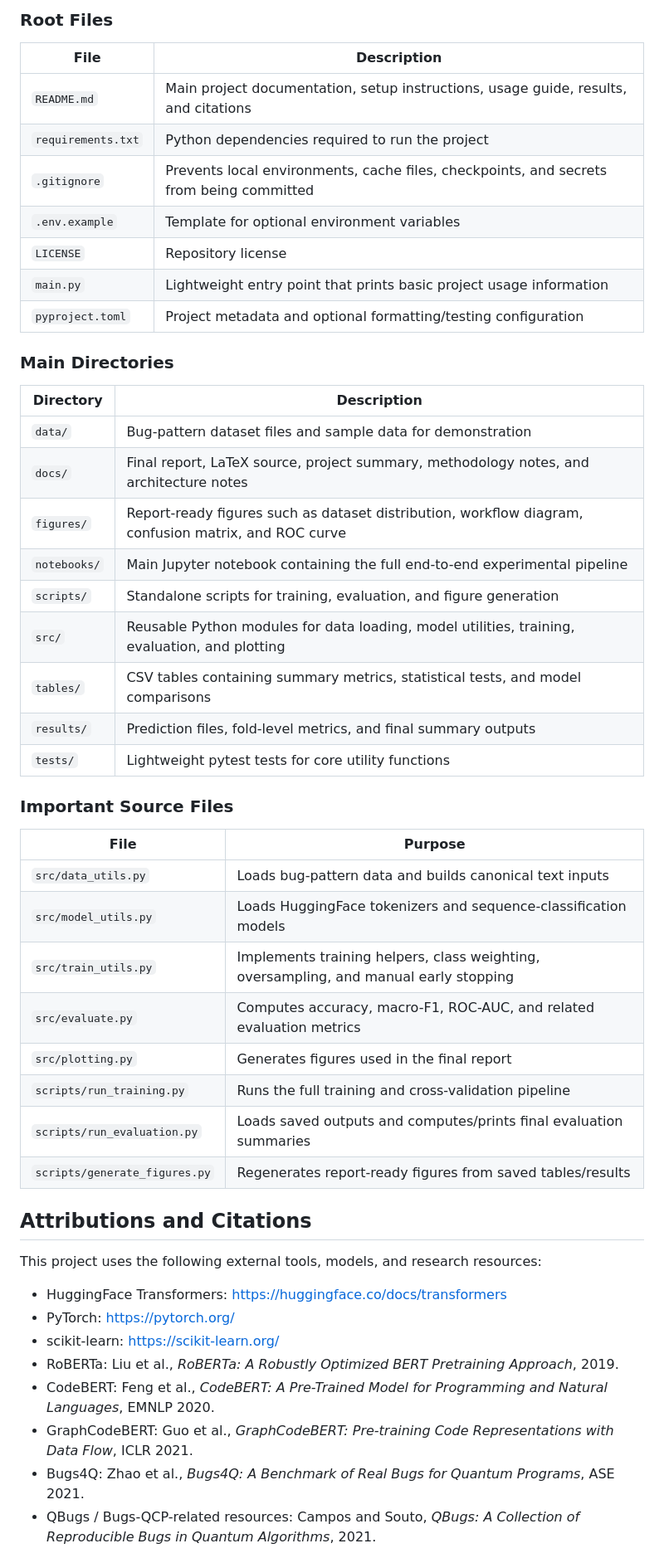
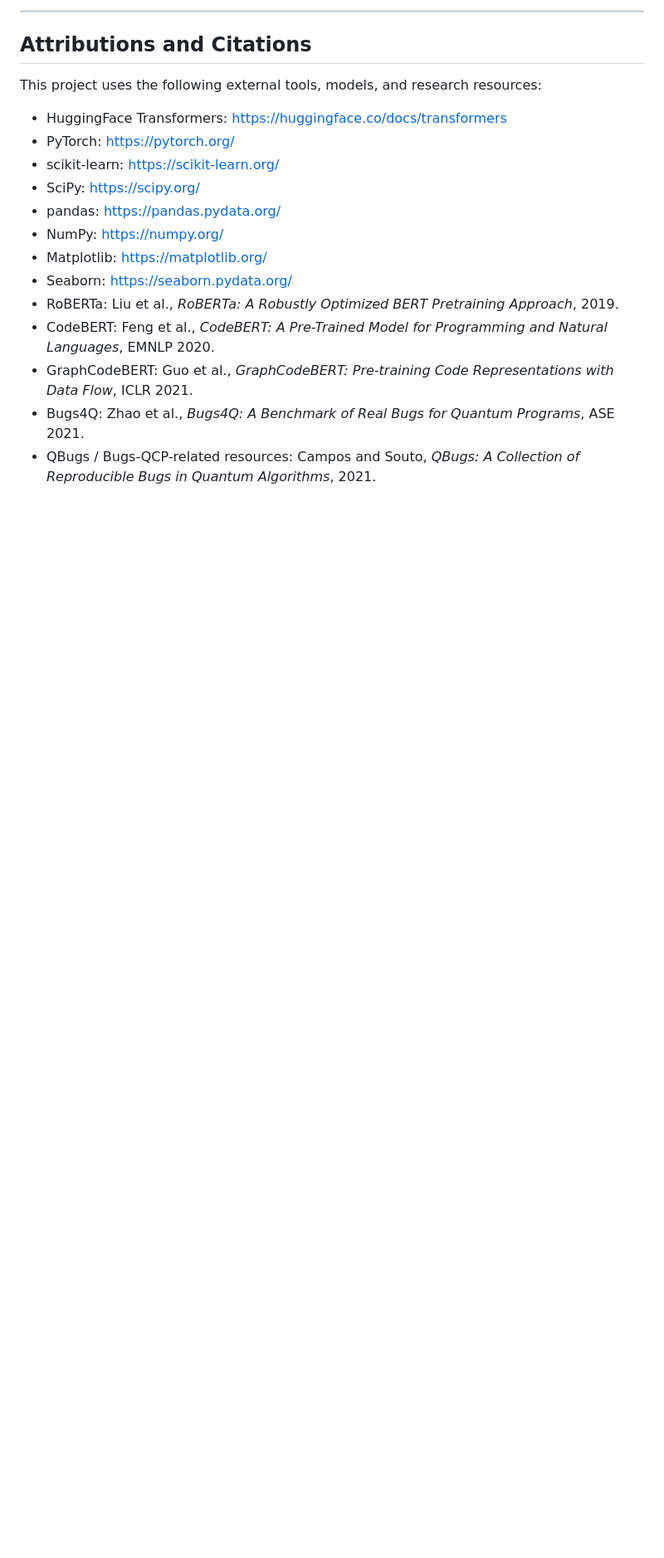
Before and after one commit to mrahm65/CSC-7644_Fine-Tuning-LLMs-for-Bug-Detection-in-Quantum-Software, a Markdown page: README.md, the part around one of its changes. Shown at 83% size. Drawn GitHub-style; blank space fills up the shorter version.

````diff
--- a/README.md
+++ b/README.md
@@ -225,43 +279,6 @@ CSC-7644_Fine-Tuning-LLMs-for-Bug-Detection-in-Quantum-Software/
 ```
 
-### Root Files
-
-| File               | Description                                                                             |
-| ------------------ | --------------------------------------------------------------------------------------- |
-| `README.md`        | Main project documentation, setup instructions, usage guide, results, and citations     |
-| `requirements.txt` | Python dependencies required to run the project                                         |
-| `.gitignore`       | Prevents local environments, cache files, checkpoints, and secrets from being committed |
-| `.env.example`     | Template for optional environment variables                                             |
-| `LICENSE`          | Repository license                                                                      |
-| `main.py`          | Lightweight entry point that prints basic project usage information                     |
-| `pyproject.toml`   | Project metadata and optional formatting/testing configuration                          |
-
-### Main Directories
-
-| Directory    | Description                                                                                          |
-| ------------ | ---------------------------------------------------------------------------------------------------- |
-| `data/`      | Bug-pattern dataset files and sample data for demonstration                                          |
-| `docs/`      | Final report, LaTeX source, project summary, methodology notes, and architecture notes               |
-| `figures/`   | Report-ready figures such as dataset distribution, workflow diagram, confusion matrix, and ROC curve |
-| `notebooks/` | Main Jupyter notebook containing the full end-to-end experimental pipeline                           |
-| `scripts/`   | Standalone scripts for training, evaluation, and figure generation                                   |
-| `src/`       | Reusable Python modules for data loading, model utilities, training, evaluation, and plotting        |
-| `tables/`    | CSV tables containing summary metrics, statistical tests, and model comparisons                      |
-| `results/`   | Prediction files, fold-level metrics, and final summary outputs                                      |
-| `tests/`     | Lightweight pytest tests for core utility functions                                                  |
-
-### Important Source Files
-
-| File                          | Purpose                                                                               |
-| ----------------------------- | ------------------------------------------------------------------------------------- |
-| `src/data_utils.py`           | Loads bug-pattern data and builds canonical text inputs                               |
-| `src/model_utils.py`          | Loads HuggingFace tokenizers and sequence-classification models                       |
-| `src/train_utils.py`          | Implements training helpers, class weighting, oversampling, and manual early stopping |
-| `src/evaluate.py`             | Computes accuracy, macro-F1, ROC-AUC, and related evaluation metrics                  |
-| `src/plotting.py`             | Generates figures used in the final report                                            |
-| `scripts/run_training.py`     | Runs the full training and cross-validation pipeline                                  |
-| `scripts/run_evaluation.py`   | Loads saved outputs and computes/prints final evaluation summaries                    |
-| `scripts/generate_figures.py` | Regenerates report-ready figures from saved tables/results                            |
+---
 
 ## Attributions and Citations
 
@@ -270,6 +287,11 @@ This project uses the following external tools, models, and research resources:
 - HuggingFace Transformers: <https://huggingface.co/docs/transformers>
 - PyTorch: <https://pytorch.org/>
 - scikit-learn: <https://scikit-learn.org/>
+- SciPy: <https://scipy.org/>
+- pandas: <https://pandas.pydata.org/>
+- NumPy: <https://numpy.org/>
+- Matplotlib: <https://matplotlib.org/>
+- Seaborn: <https://seaborn.pydata.org/>
 - RoBERTa: Liu et al., *RoBERTa: A Robustly Optimized BERT Pretraining Approach*, 2019.
 - CodeBERT: Feng et al., *CodeBERT: A Pre-Trained Model for Programming and Natural Languages*, EMNLP 2020.
 - GraphCodeBERT: Guo et al., *GraphCodeBERT: Pre-training Code Representations with Data Flow*, ICLR 2021.
````
Also changed, not shown: other parts of README.md (+97 -41 lines).
